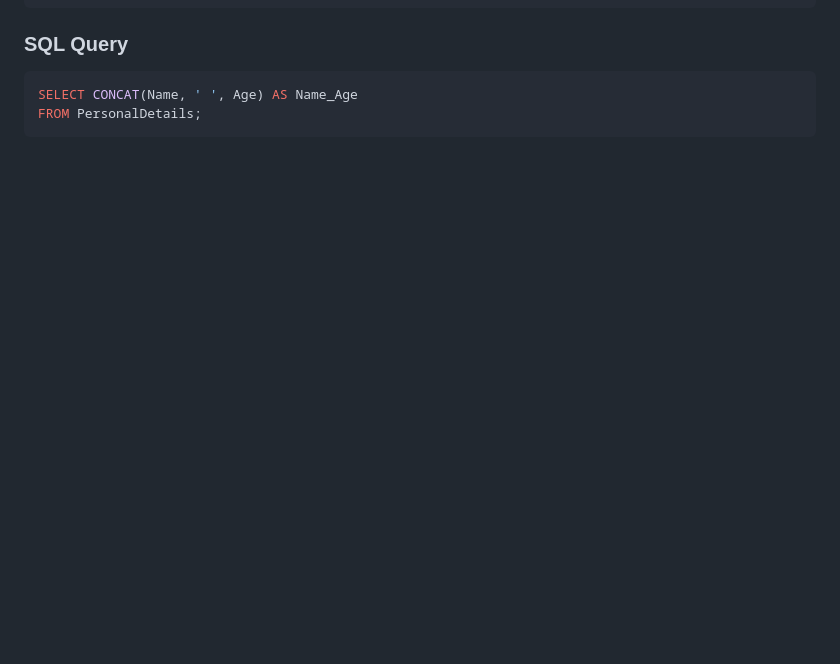
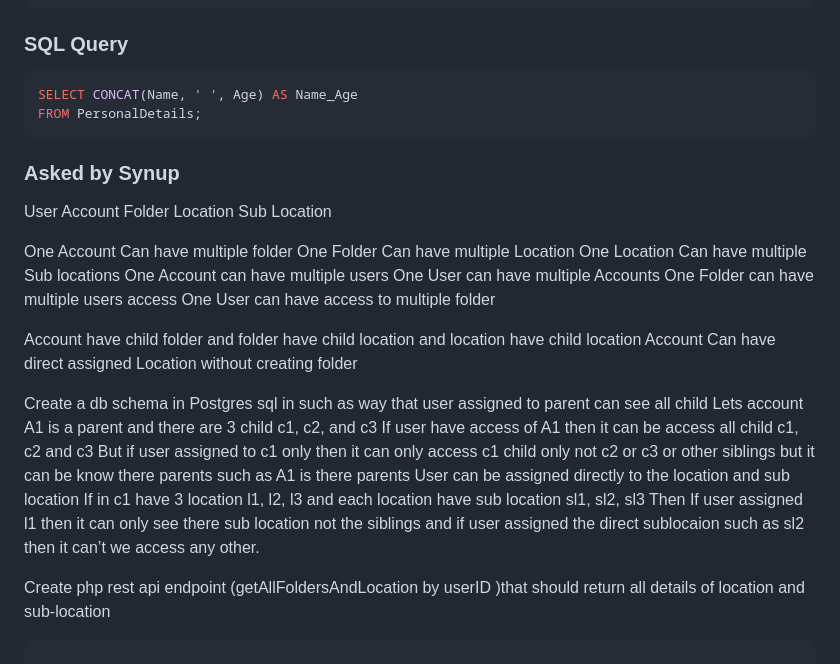
Before and after one commit to msrajawat298/Data-Structure-using-JS, a Markdown page: Interview_prepration/Coding_SQL_Question.md, the part around the change. Drawn GitHub-style; blank space fills up the shorter version.

Commit message:
feat: Add new SQL question for database schema design and PHP REST API endpoint

````diff
--- a/Interview_prepration/Coding_SQL_Question.md
+++ b/Interview_prepration/Coding_SQL_Question.md
@@ -123,3 +123,34 @@ Rebekah 60
 SELECT CONCAT(Name, ' ', Age) AS Name_Age
 FROM PersonalDetails;
 ```
+
+### Asked by Synup
+User
+Account
+Folder
+Location
+Sub Location
+
+One Account Can have multiple  folder
+One Folder Can have multiple Location
+One Location Can have multiple  Sub locations
+One Account can have multiple users
+One User can have multiple Accounts
+One Folder can have multiple users access
+One User can have access to  multiple folder
+
+Account have child folder and folder have child location and location have child location
+Account Can have direct assigned Location without creating folder
+
+Create a db schema in Postgres sql in such as way that user assigned to parent can see all child
+Lets account A1 is a parent and there are 3 child c1, c2, and c3
+If user have access of A1 then it can be access all child c1, c2 and c3
+But if user assigned to c1 only then it can only access c1 child only not c2 or c3 or other siblings but it can be know there parents such as A1 is there parents
+User can be assigned directly to the location and sub location
+If in c1 have 3 location l1, l2, l3 and each location have sub location sl1, sl2, sl3
+Then If user assigned l1 then it can only see there sub location not the siblings and if user assigned the direct sublocaion such as sl2 then it can’t we access any other.
+
+
+
+Create php rest api endpoint (getAllFoldersAndLocation by userID )that should return all details of location and sub-location
+```
````
